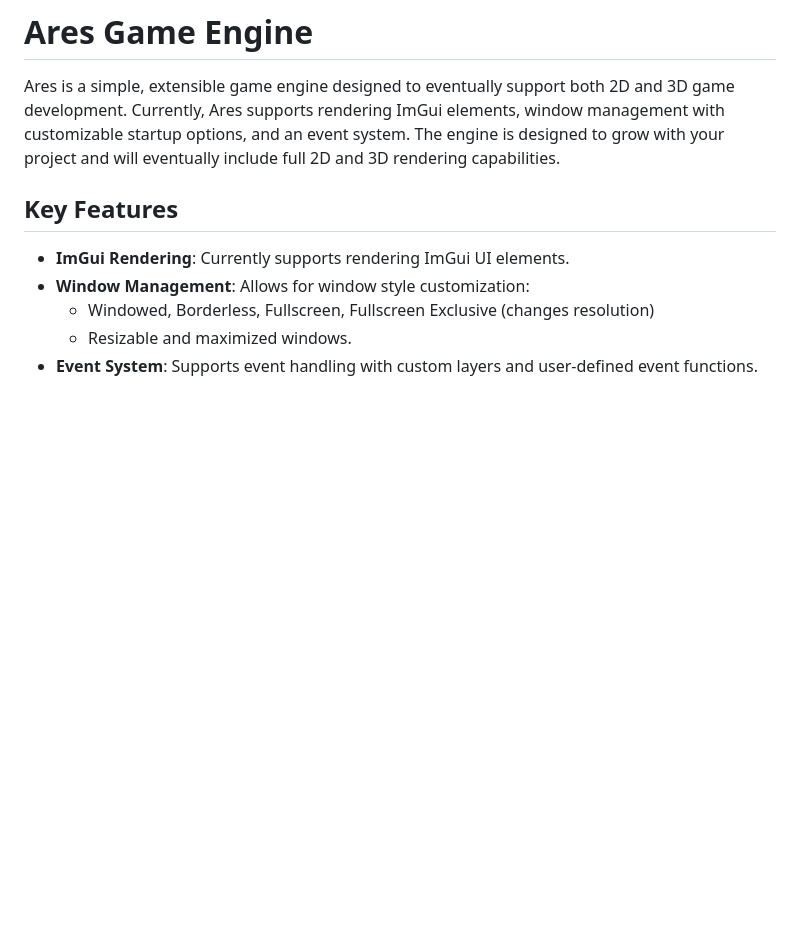
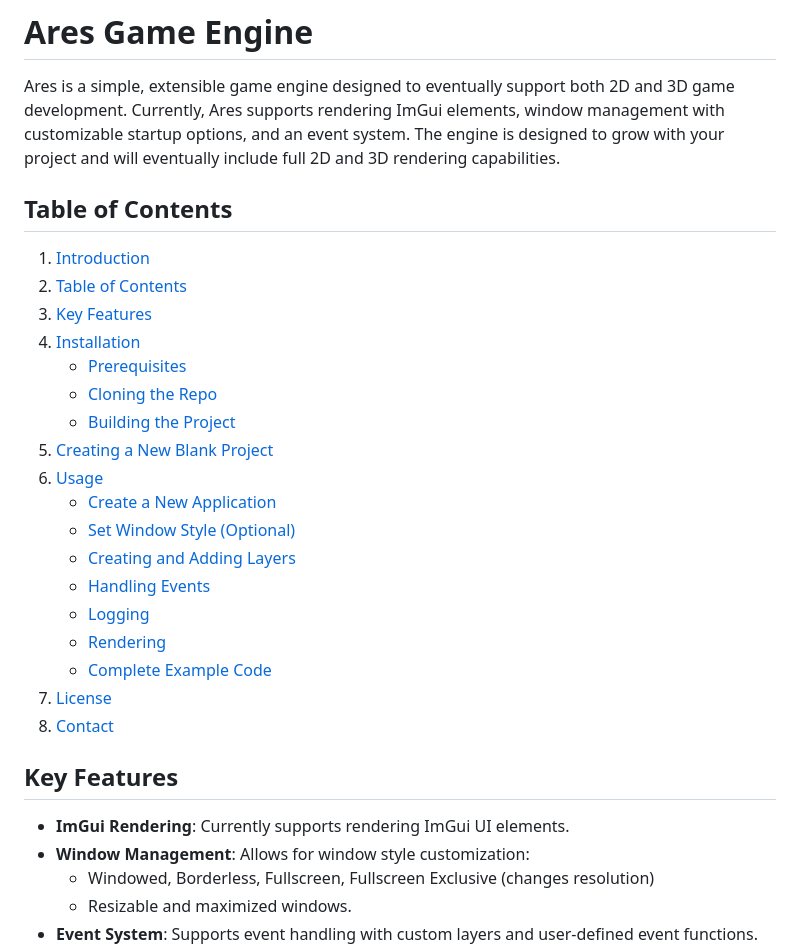
Before and after one commit to jackphillips31/Ares, a Markdown page: README.md, the part around the change. GitHub-like rendering; blank space fills up the shorter version.

```diff
--- a/README.md
+++ b/README.md
@@ -1,6 +1,26 @@
 # Ares Game Engine
 
 Ares is a simple, extensible game engine designed to eventually support both 2D and 3D game development. Currently, Ares supports rendering ImGui elements, window management with customizable startup options, and an event system. The engine is designed to grow with your project and will eventually include full 2D and 3D rendering capabilities.
+
+## Table of Contents
+1. [Introduction](#ares-game-engine)
+2. [Table of Contents](#table-of-contents)
+3. [Key Features](#key-features)
+4. [Installation](#installation)
+   - [Prerequisites](#prerequisites)
+   - [Cloning the Repo](#cloning-the-repository)
+   - [Building the Project](#building-the-project)
+5. [Creating a New Blank Project](#creating-a-new-blank-project)
+6. [Usage](#usage)
+   - [Create a New Application](#create-a-new-application)
+   - [Set Window Style (Optional)](#set-window-style-optional)
+   - [Creating and Adding Layers](#creating-and-adding-layers)
+   - [Handling Events](#handling-events)
+   - [Logging](#logging)
+   - [Rendering](#rendering)
+   - [Complete Example Code](#complete-code)
+7. [License](#license)
+8. [Contact](#contact)
 
 ## Key Features
 - **ImGui Rendering**: Currently supports rendering ImGui UI elements.
```
